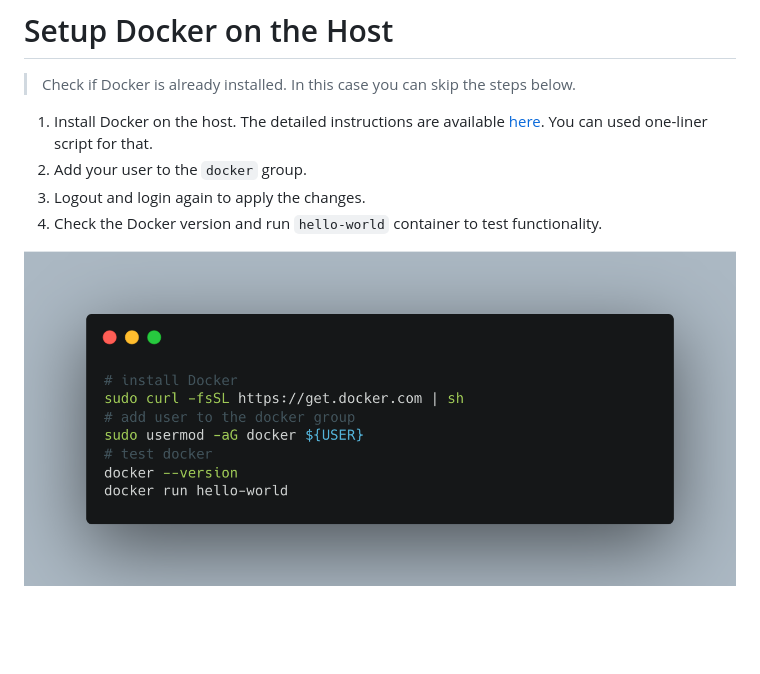
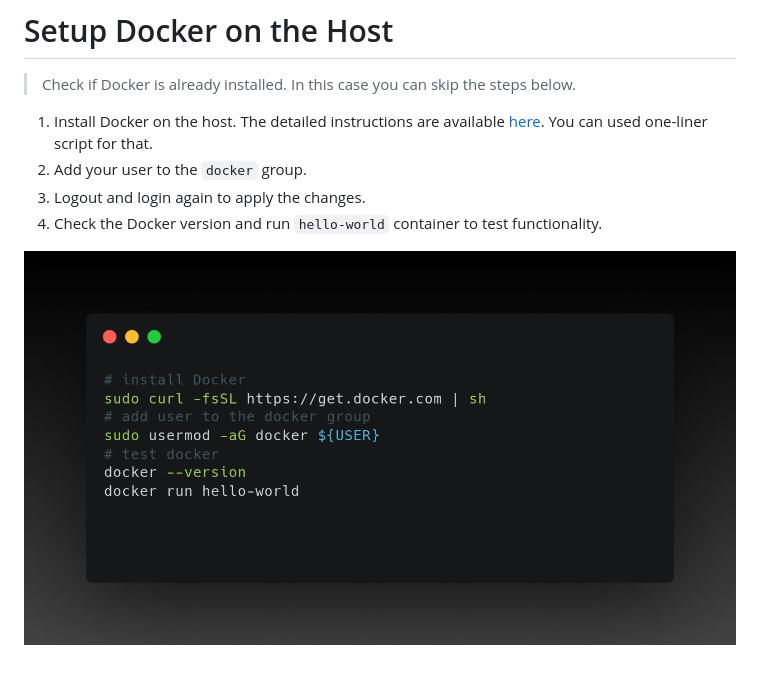
Before and after one commit to arista-netdevops-community/building-containerlab-with-ceos, a Markdown page: marp_slides.md, the part around the change. Drawn GitHub-style; pictures changed too: img/carbon-setup-docker.sh.png (added); blank space fills up the shorter version.

Commit message:
test auto-converted snippet

```diff
--- a/marp_slides.md
+++ b/marp_slides.md
@@ -113,4 +113,4 @@ All photos are taken from [Pexels](https://www.pexels.com/) and [Unsplash](https
 3. Logout and login again to apply the changes.
 4. Check the Docker version and run `hello-world` container to test functionality.
 
-![bg right fit](img/setup-docker.png)
+![bg right fit](img/carbon-setup-docker.sh.png)
```
Also changed, not shown: 2 other files.
